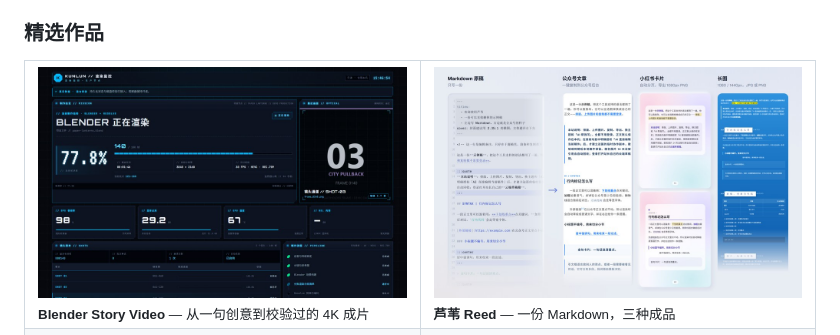
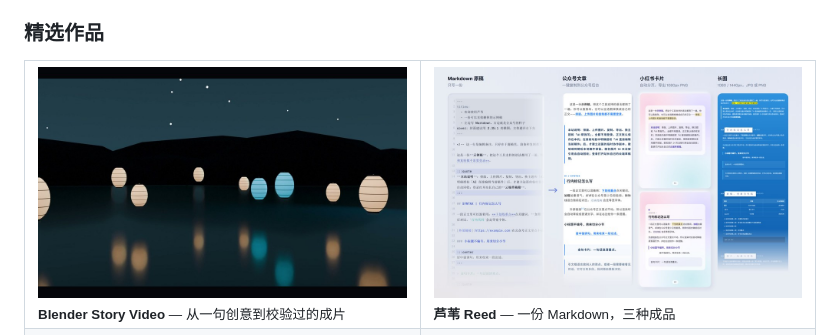
Before and after one commit to yoruuuchan/yoruuuchan, a Markdown page: README.zh-CN.md, the part around the change. Rendered like a GitHub page; pictures changed too: assets/readme/blender-story-video.jpg.

Commit message:
docs: use a real Blender film frame in the selected work grid
Replace the monitor screenshot with a still from the Paper Lanterns demo
and drop the 4K wording from the thumbnail caption.

```diff
--- a/README.zh-CN.md
+++ b/README.zh-CN.md
@@ -8,7 +8,7 @@
 
 <table>
 <tr>
-<td width="50%"><a href="https://github.com/yoruuuchan/create-blender-story-video"><img src="assets/readme/blender-story-video.jpg" width="400" alt="Blender Story Video 的只读渲染监控页"></a><br><sub><b>Blender Story Video</b> — 从一句创意到校验过的 4K 成片</sub></td>
+<td width="50%"><a href="https://github.com/yoruuuchan/create-blender-story-video"><img src="assets/readme/blender-story-video.jpg" width="400" alt="Blender Story Video 的只读渲染监控页"></a><br><sub><b>Blender Story Video</b> — 从一句创意到校验过的成片</sub></td>
 <td width="50%"><a href="https://github.com/yoruuuchan/wechat-md-studio"><img src="assets/readme/reed.jpg" width="400" alt="芦苇把一份 Markdown 排成公众号文章、小红书卡片和长图"></a><br><sub><b>芦苇 Reed</b> — 一份 Markdown，三种成品</sub></td>
 </tr>
 <tr>
```
Also changed, not shown: README.md (+1 -1 lines).
